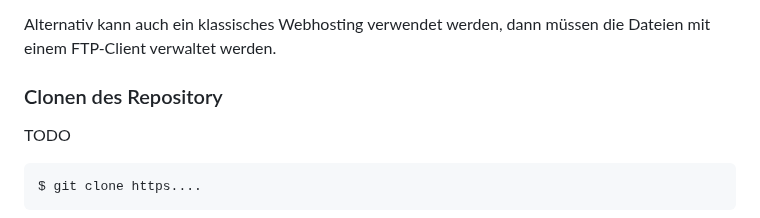
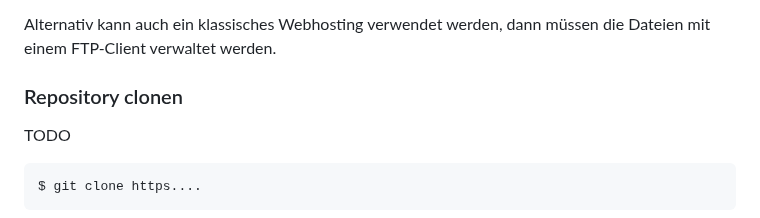
Before and after one commit to knoepffler/AudoraPlay, a Markdown page: README.md, the part around the change. Rendered like a GitHub page.

Commit message:
fix typo

```diff
--- a/README.md
+++ b/README.md
@@ -27,7 +27,7 @@ Die Bereitstellung der Dateien sollte über ein privates Repository erfolgen. Di
 
 Alternativ kann auch ein klassisches Webhosting verwendet werden, dann müssen die Dateien mit einem FTP-Client verwaltet werden.
 
-### Clonen des Repository
+### Repository clonen
 
 TODO
 
```
